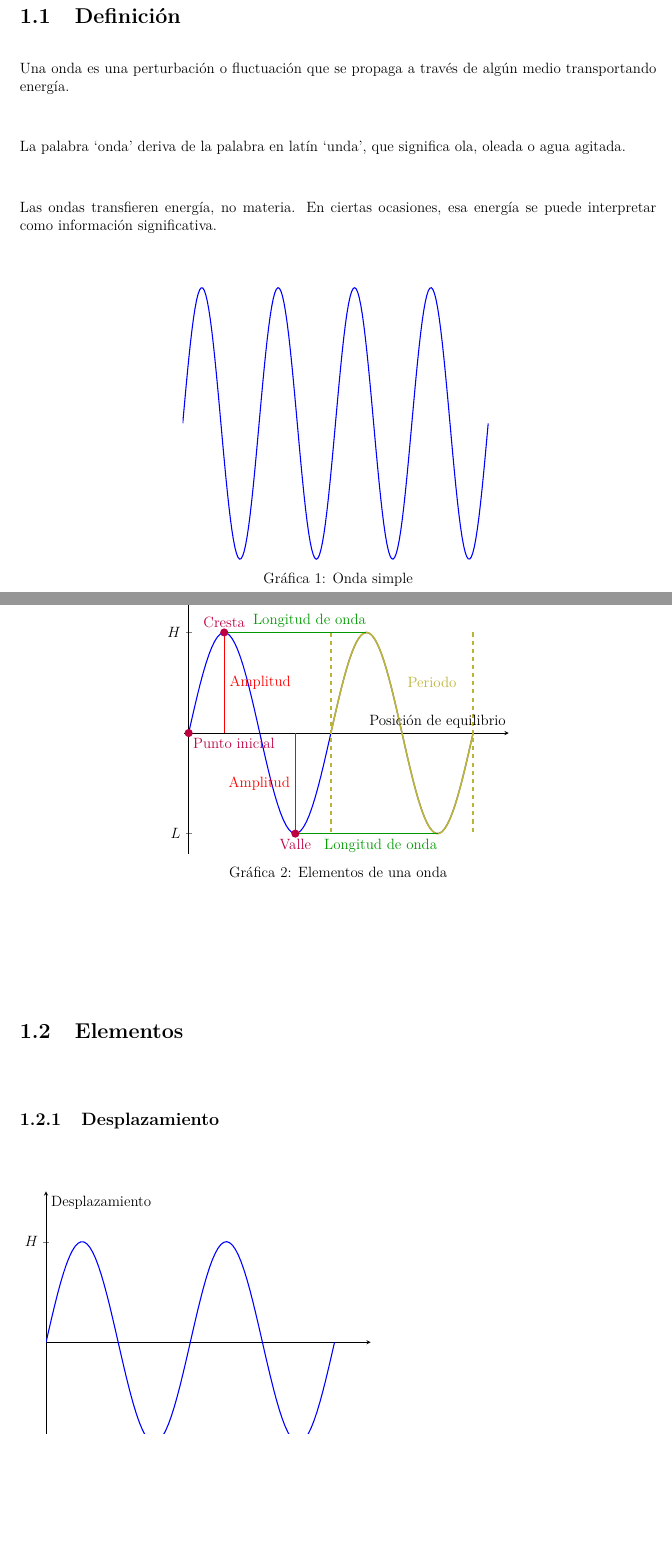
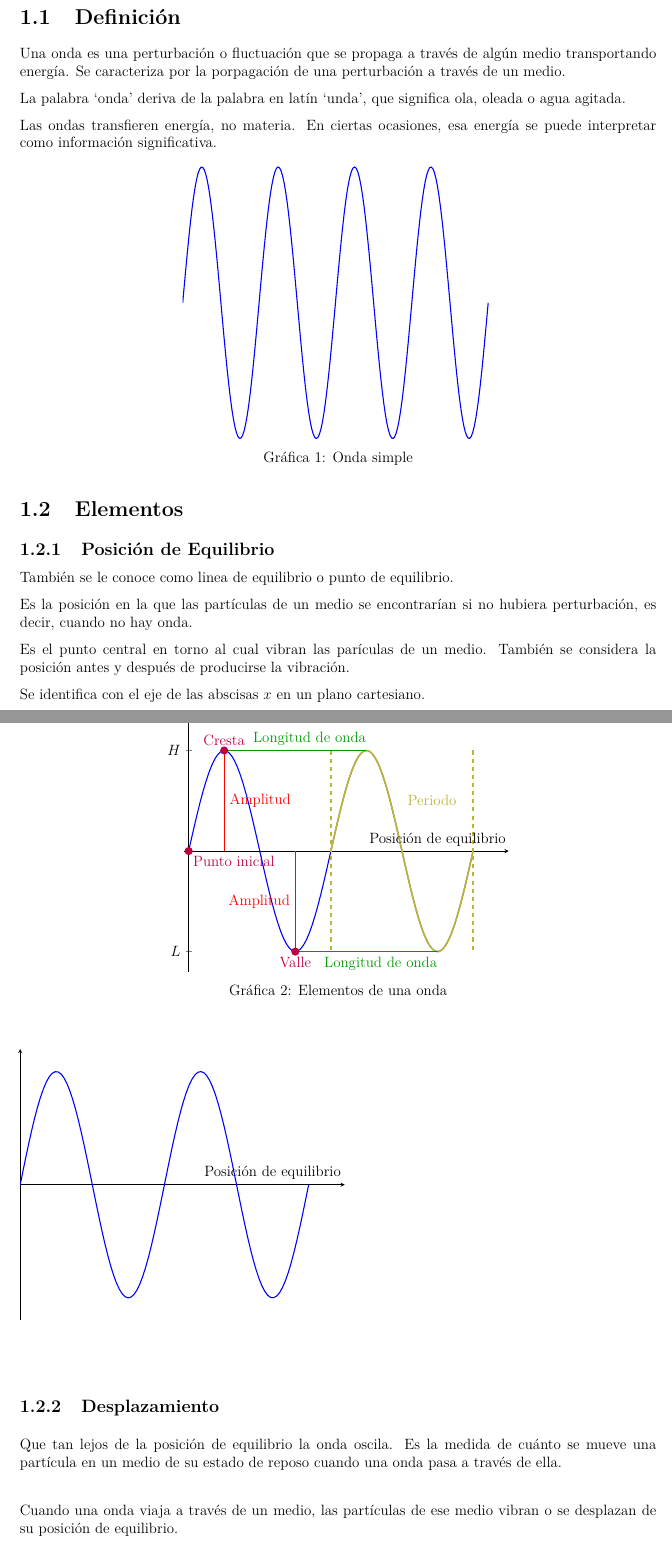
Before and after one commit to ArlandBarrera/ondas, a LaTeX book (main.tex, which reads conceptos/definicion.tex, conceptos/elementos/desplazamiento.tex, conceptos/elementos/posicion_equilibrio.tex): two parts of pages 5 and 6 of 15, joined at a grey line, cut so that both start at the same text, the shorter picture padded with empty space. Compiled offline with pdfLaTeX.

Commit message:
update elements

```diff
--- a/conceptos/definicion.tex
+++ b/conceptos/definicion.tex
@@ -1,4 +1,4 @@
-Una onda es una perturbación o fluctuación que se propaga a través de algún medio transportando energía.
+Una onda es una perturbación o fluctuación que se propaga a través de algún medio transportando energía. Se caracteriza por la porpagación de una perturbación a través de un medio.
 
 La palabra `onda' deriva de la palabra en latín `unda', que significa ola, oleada o agua agitada.
 
--- a/conceptos/elementos/desplazamiento.tex
+++ b/conceptos/elementos/desplazamiento.tex
@@ -0,0 +1,3 @@
+Que tan lejos de la posición de equilibrio la onda oscila. Es la medida de cuánto se mueve una partícula en un medio de su estado de reposo cuando una onda pasa a través de ella.
+
+Cuando una onda viaja a través de un medio, las partículas de ese medio vibran o se desplazan de su posición de equilibrio.
--- a/conceptos/elementos/posicion_equilibrio.tex
+++ b/conceptos/elementos/posicion_equilibrio.tex
@@ -1,3 +1,11 @@
+También se le conoce como linea de equilibrio o punto de equilibrio.
+
+Es la posición en la que las partículas de un medio se encontrarían si no hubiera perturbación, es decir, cuando no hay onda.
+
+Es el punto central en torno al cual vibran las parículas de un medio. También se considera la posición antes y después de producirse la vibración.
+
+Se identifica con el eje de las abscisas $x$ en un plano cartesiano.
+
 \begin{tikzpicture}
   \begin{axis}[
     xmin=0,xmax=4.5*pi,
--- a/paquetes.tex
+++ b/paquetes.tex
@@ -41,10 +41,10 @@
   linkcolor=blue,
   urlcolor=blue,
   citecolor=blue,
-  pdftitle={},
-  pdfsubject={},
-  pdfkeywords={}
-  pdfauthor={},
+  pdftitle={Ondas},
+  pdfsubject={Teoria osbre ondas},
+  pdfkeywords={ondas, oscilacion, energia}
+  pdfauthor={Arland Barrera},
 ]{hyperref}
 \usepackage{xr}
 % ------------------------------
```
Also changed, not shown: conceptos/elementos/cresta.tex (+2 -0 lines), conceptos/elementos/punto_inicial.tex (+2 -0 lines), conceptos/ref-conceptos.tex (+2 -2 lines), main.pdf, conceptos/elementos/desplazamiento.tex (5 more changed lines), 7 other files.
